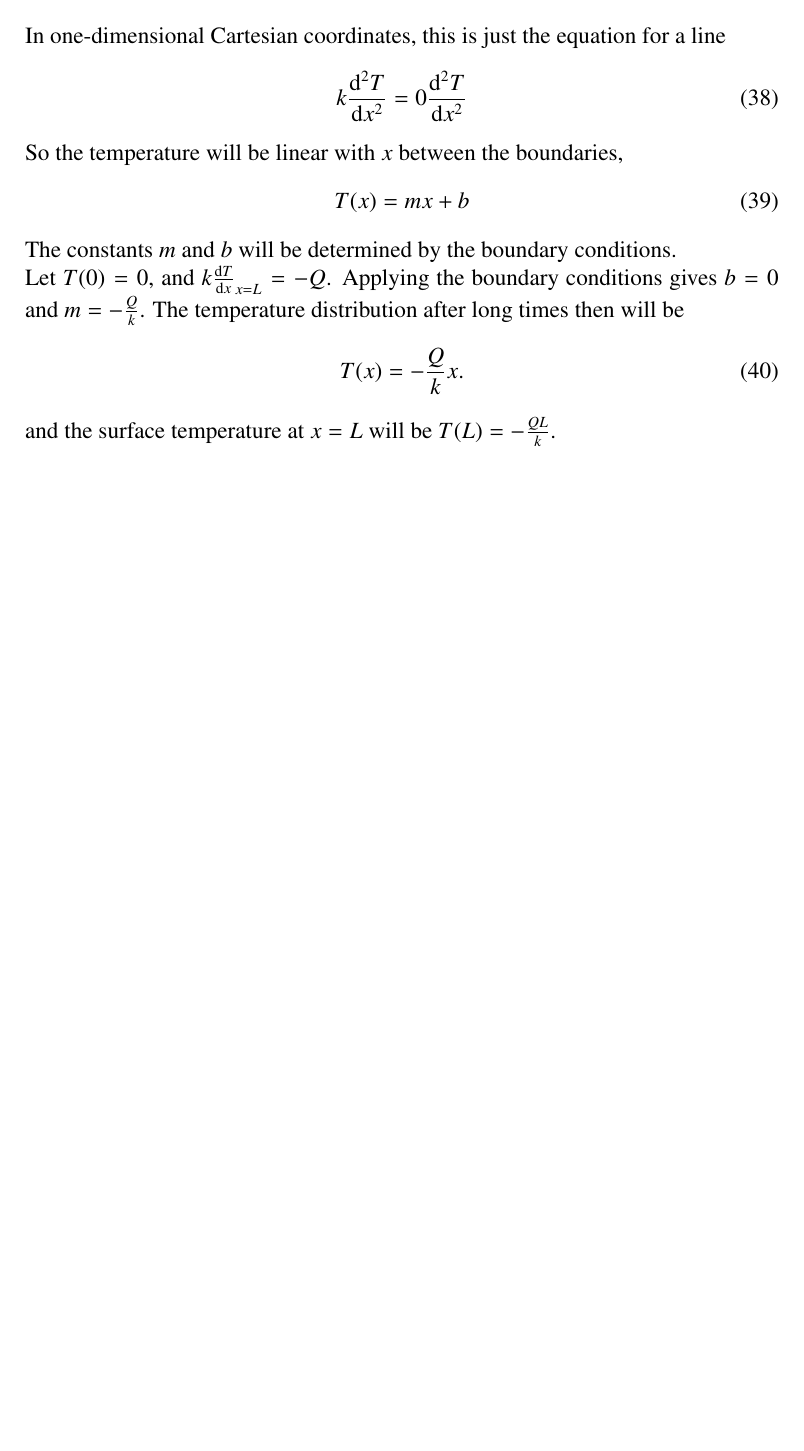
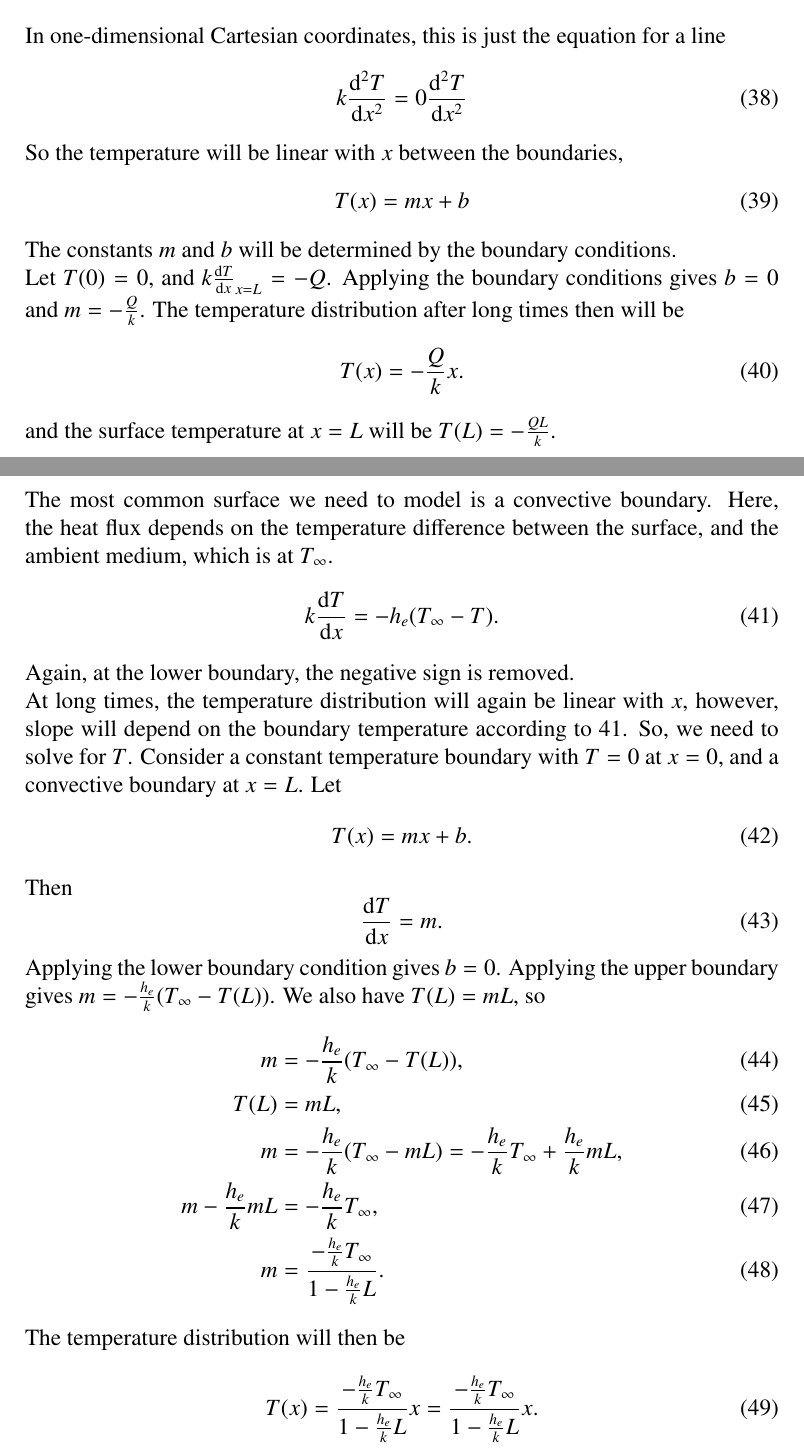
Before and after one commit to CD3/LaserTherm, a LaTeX document (doc/writups/Validation/AnalyticalSolutions/AnalyticalSolutions.tex): part of page 6 of 6 before the commit and two parts of pages 6 and 7 of 7 after it, the two joined at a grey line, cut so that both start at the same text, the shorter picture padded with empty space. Compiled offline with pdfLaTeX.

Commit message:
added convective boundary to analytic solution write up

```diff
--- a/doc/writups/Validation/AnalyticalSolutions/AnalyticalSolutions.tex
+++ b/doc/writups/Validation/AnalyticalSolutions/AnalyticalSolutions.tex
@@ -262,6 +262,37 @@ distribution after long times then will be
 \end{equation}
 and the surface temperature at $x = L$ will be $T(L) = -\frac{QL}{k}$.
 
+The most common surface we need to model is a convective boundary. Here, the heat flux depends on the temperature difference
+between the surface, and the ambient medium, which is at $T_\infty$.
+\begin{equation}
+  \label{eq:conv_bc}
+  k \dv{T}{x} = -h_e(T_\infty - T).
+\end{equation}
+Again, at the lower boundary, the negative sign is removed.
 
+At long times, the temperature distribution will again be linear with $x$, however, slope will depend on the boundary temperature
+according to $\ref{eq:conv_bc}$. So, we need to solve for $T$. Consider a constant temperature boundary with $T = 0$ at $x = 0$, and a convective
+boundary at $x = L$. Let
+\begin{equation}
+  T(x) = mx + b.
+\end{equation}
+Then
+\begin{equation}
+  \dv{T}{x} = m.
+\end{equation}
+Applying the lower boundary condition gives $b = 0$. Applying the upper boundary gives $m = -\frac{h_e}{k}\qty(T_\infty - T(L))$. We also have
+$T(L) = mL$, so
+\begin{align}
+  m &= -\frac{h_e}{k}\qty(T_\infty - T(L)), \\
+  T(L) &= mL,\\
+  m &= -\frac{h_e}{k}\qty(T_\infty - mL) = -\frac{h_e}{k}T_\infty + \frac{h_e}{k} mL, \\
+  m - \frac{h_e}{k} mL  &= -\frac{h_e}{k}T_\infty , \\
+  m &= \frac{ -\frac{h_e}{k}T_\infty }{1 - \frac{h_e}{k} L}.
+\end{align}
+The temperature distribution will then be
+\begin{equation}
+  T(x) = \frac{ -\frac{h_e}{k}T_\infty }{1 - \frac{h_e}{k} L} x
+  = \frac{ -\frac{h_e}{k}T_\infty }{1 - \frac{h_e}{k} L} x .
+\end{equation}
 
 \end{document}
```
Also changed, not shown: doc/writups/Validation/AnalyticalSolutions/AnalyticalSolutions.pdf, 5 other files.
